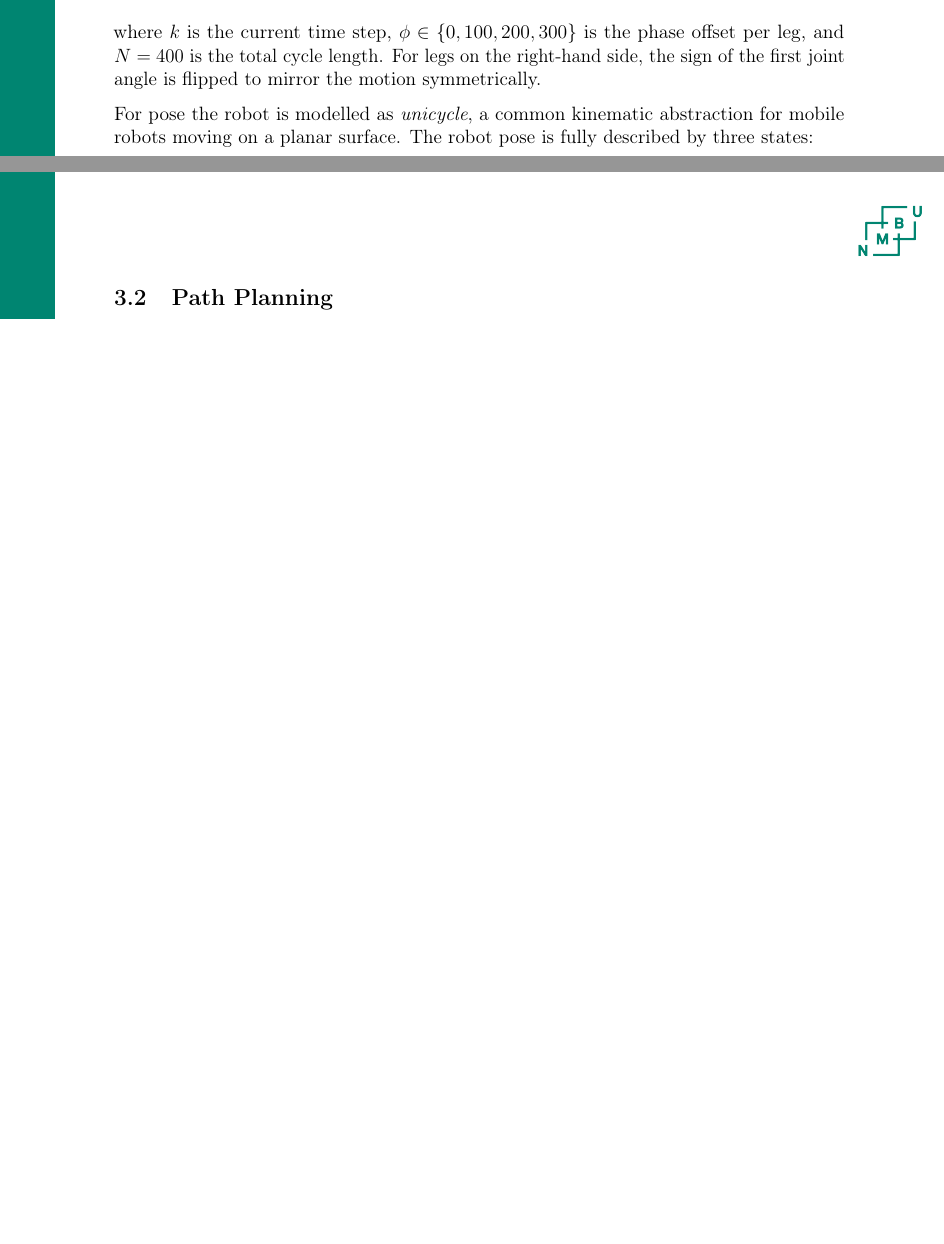
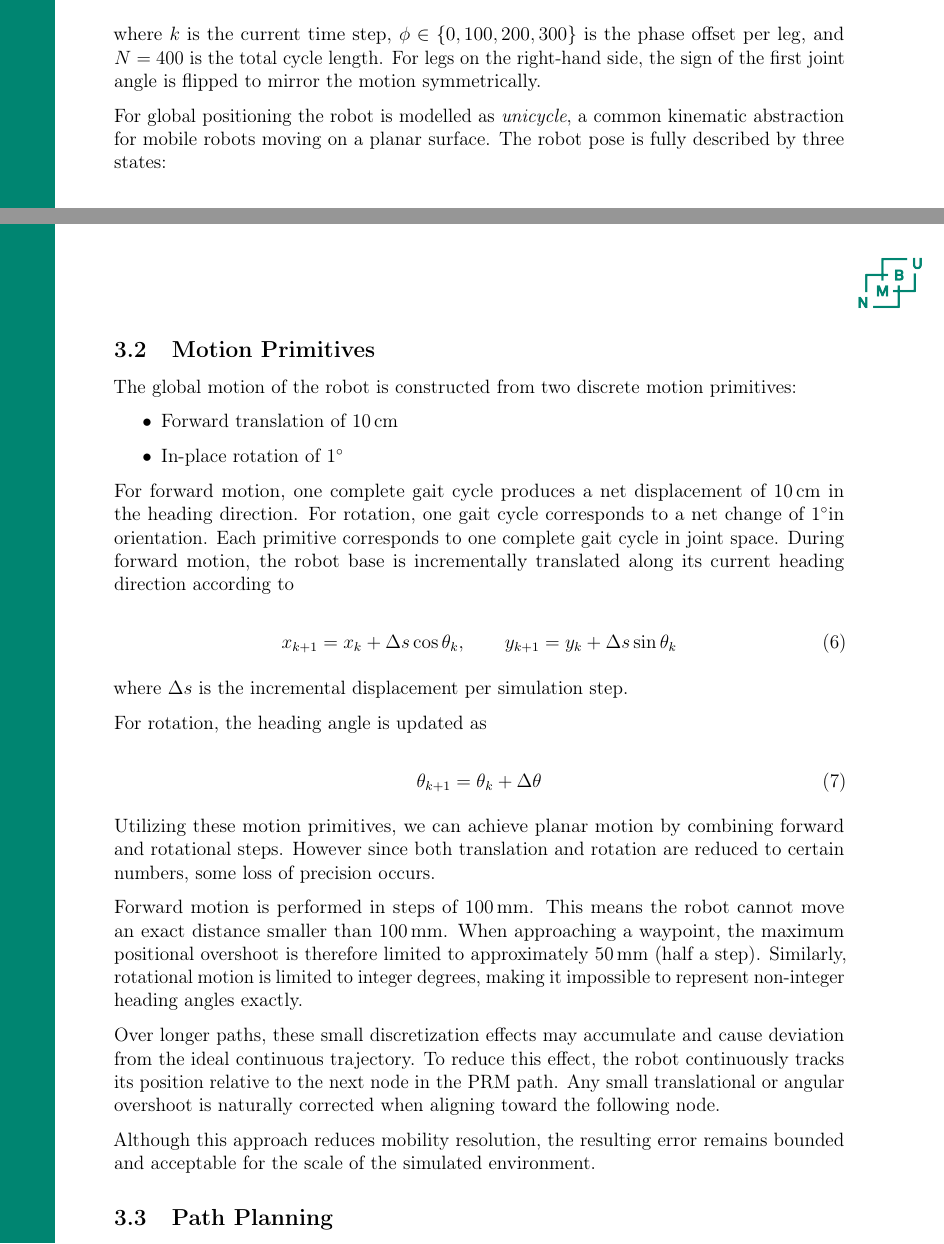
Before and after one commit to RealHaakon/TEL200V26, a LaTeX document (ReportWalkingRobot/report.tex): two parts of pages 5 and 6 of 7 before the commit and two parts of pages 5 and 6 of 8 after it, joined at a grey line, cut so that both start at the same text, the shorter picture padded with empty space. Compiled offline with pdfLaTeX.

Commit message:
3.2 - Motion primitives

```diff
--- a/ReportWalkingRobot/report.tex
+++ b/ReportWalkingRobot/report.tex
@@ -214,7 +214,7 @@ phase offset per leg, and $N = 400$ is the total cycle length. For legs on the
 right-hand side, the sign of the first joint angle is flipped to mirror the
 motion symmetrically.
 
-For pose the robot is modelled as \textit{unicycle}, a common kinematic abstraction
+For global positioning the robot is modelled as \textit{unicycle}, a common kinematic abstraction
 for mobile robots moving on a planar surface. The robot pose is fully
 described by three states:
 
@@ -232,6 +232,57 @@ described by three states:
 where $x$ and $y$ are the position coordinates in the global reference frame
 and $\theta$ is the heading angle relative to the $x$-axis.
 
+\subsection{Motion Primitives}
+
+The global motion of the robot is constructed from two discrete motion
+primitives:
+
+\begin{itemize}
+    \item Forward translation of 10\,cm
+    \item In-place rotation of 1\degree
+\end{itemize}
+
+For forward motion, one complete gait cycle produces a net
+displacement of 10\,cm in the heading direction.
+For rotation, one gait cycle corresponds to a net change of 1\degree
+in orientation. Each primitive corresponds to one complete gait cycle in joint space.
+During forward motion, the robot base is incrementally translated along its
+current heading direction according to
+
+\begin{equation}
+x_{k+1} = x_k + \Delta s \cos\theta_k,
+\qquad
+y_{k+1} = y_k + \Delta s \sin\theta_k
+\end{equation}
+
+where $\Delta s$ is the incremental displacement per simulation step.
+
+For rotation, the heading angle is updated as
+
+\begin{equation}
+\theta_{k+1} = \theta_k + \Delta\theta
+\end{equation}
+
+Utilizing these motion primitives, we can achieve planar motion
+by combining forward and rotational steps. However since both
+translation and rotation are reduced to certain numbers, some loss of precision occurs.
+
+Forward motion is performed in steps of 100\,mm. This means the robot
+cannot move an exact distance smaller than 100\,mm. When approaching a
+waypoint, the maximum positional overshoot is therefore limited to
+approximately 50\,mm (half a step). Similarly, rotational motion is
+limited to integer degrees, making it impossible to represent
+non-integer heading angles exactly.
+
+Over longer paths, these small discretization effects may accumulate and
+cause deviation from the ideal continuous trajectory. To reduce this
+effect, the robot continuously tracks its position relative to the next
+node in the PRM path. Any small translational or angular overshoot is
+naturally corrected when aligning toward the following node.
+
+Although this approach reduces mobility resolution, the resulting error
+remains bounded and acceptable for the scale of the simulated
+environment.
 
 \subsection{Path Planning}
 
```
Also changed, not shown: ReportWalkingRobot/report.pdf.
